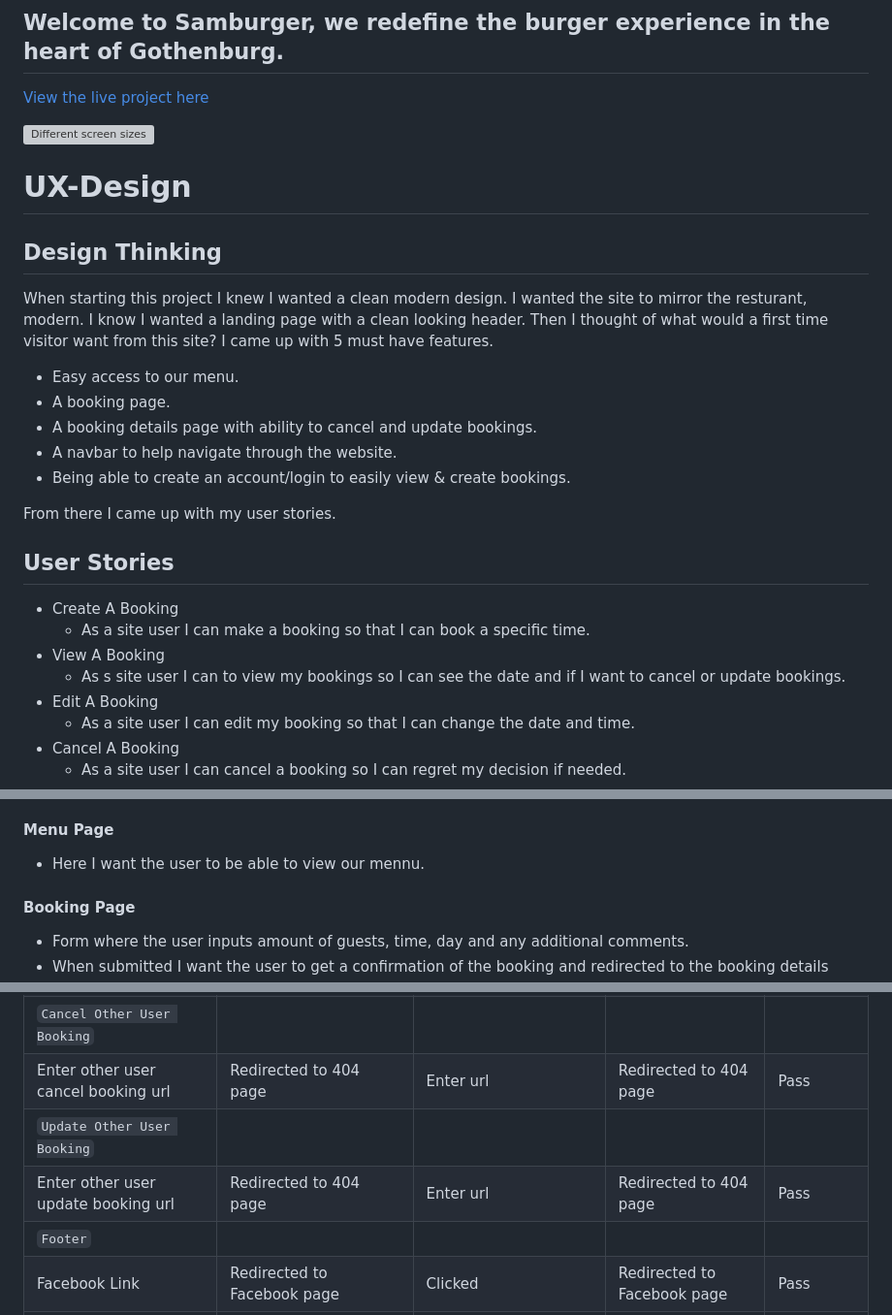
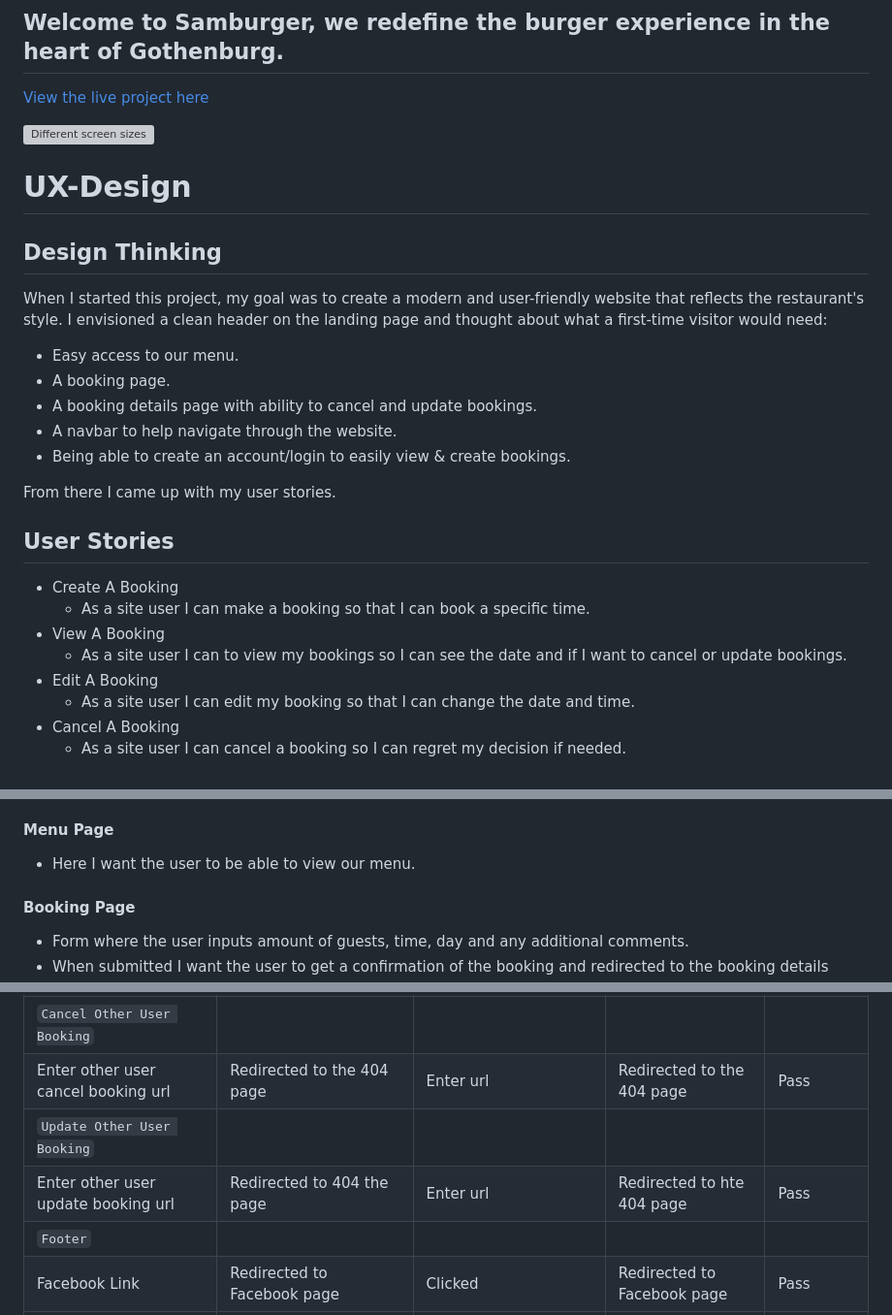
Before and after one commit to samuelkerstell/project-portfolio-4, a Markdown page: README.md, 3 parts joined by grey strips. Shown at 97% size. Rendered like a GitHub page; grey boxes are pictures that could not be loaded.

```diff
--- a/README.md
+++ b/README.md
@@ -8,8 +8,7 @@
 # UX-Design
 
 ## Design Thinking
-When starting this project I knew I wanted a clean modern design. I wanted the site to mirror the resturant, modern. I know I wanted a landing page with a clean looking header. Then I thought of what would a first time visitor want from this site?
-I came up with 5 must have features.
+When I started this project, my goal was to create a modern and user-friendly website that reflects the restaurant's style. I envisioned a clean header on the landing page and thought about what a first-time visitor would need:
 * Easy access to our menu.
 * A booking page.
 * A booking details page with ability to cancel and update bookings.
@@ -22,7 +21,7 @@ From there I came up with my user stories.
 * Create A Booking
   - As a site user I can make a booking so that I can book a specific time.
 * View A Booking
-  - As s site user I can to view my bookings so I can see the date and if I want to cancel or update bookings.
+  - As a site user I can to view my bookings so I can see the date and if I want to cancel or update bookings.
 * Edit A Booking
   - As a site user I can edit my booking so that I can change the date and time.
 * Cancel A Booking
@@ -52,7 +51,7 @@ With the planning and user stories in place I thought of how I want the website
 * Header with a button redirecting to the booking form
 
 #### Menu Page
-* Here I want the user to be able to view our mennu.
+* Here I want the user to be able to view our menu.
 
 #### Booking Page
 * Form where the user inputs amount of guests, time, day and any additional comments.
@@ -265,9 +264,9 @@ I've confirmed that the site is responsive and looks good on different screen si
 | `Cancel Booking` |
 | Cancel Booking | Booking is canceled | Clicked confirm button | Booking was canceled | Pass |
 | `Cancel Other User Booking` |
-| Enter other user cancel booking url | Redirected to 404 page | Enter url | Redirected to 404 page | Pass |
+| Enter other user cancel booking url | Redirected to the 404 page | Enter url | Redirected to the 404 page | Pass |
 | `Update Other User Booking` |
-| Enter other user update booking url | Redirected to 404 page | Enter url | Redirected to 404 page | Pass |
+| Enter other user update booking url | Redirected to 404 the page | Enter url | Redirected to hte 404 page | Pass |
 | `Footer` |
 | Facebook Link | Redirected to Facebook page | Clicked | Redirected to Facebook page | Pass |
 | Twitter Link | Redirected to Twitter page | Clicked | Redirected to Twitter page | Pass |
```
Also changed, not shown: other parts of README.md (+28 -18 lines).
